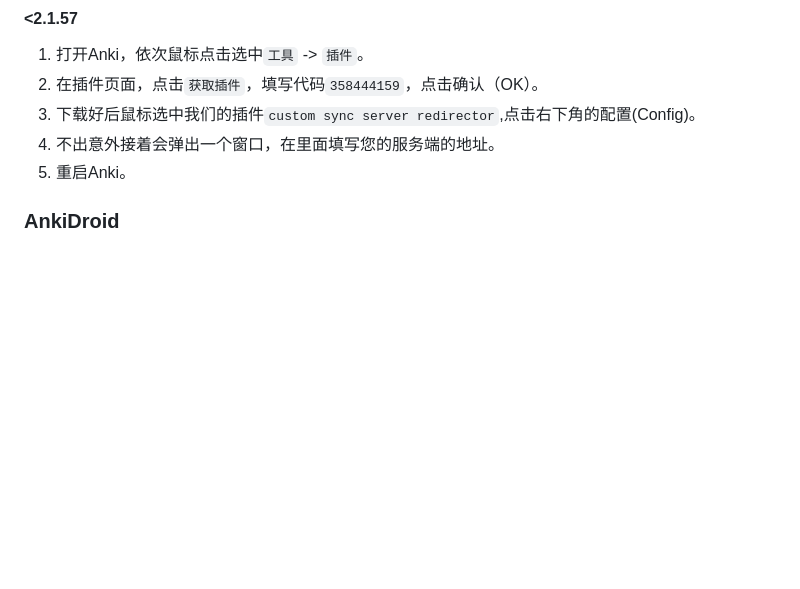
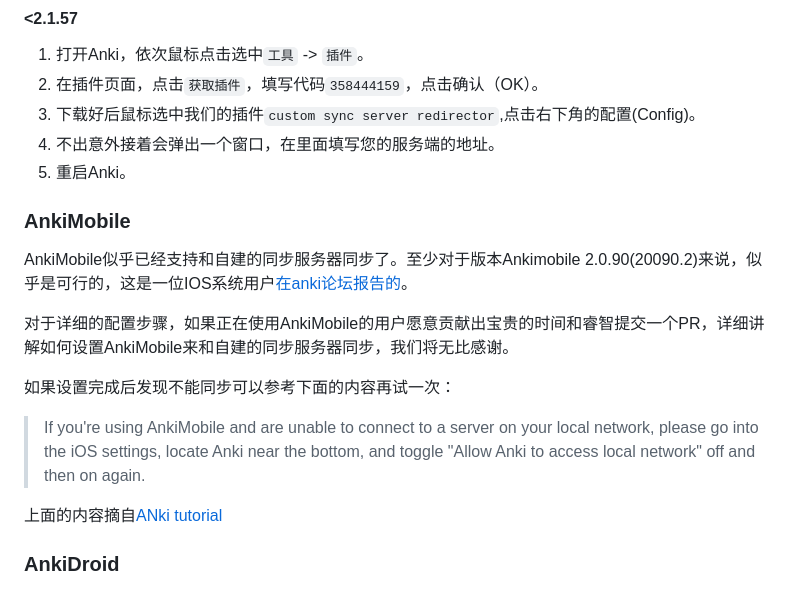
Before and after one commit to ankicommunity/anki-sync-server-rs, a Markdown page: README_CN.md, the part around the change. GitHub-like rendering; blank space fills up the shorter version.

```diff
--- a/README_CN.md
+++ b/README_CN.md
@@ -50,7 +50,15 @@
 3. 下载好后鼠标选中我们的插件`custom sync server redirector`,点击右下角的配置(Config)。
 4. 不出意外接着会弹出一个窗口，在里面填写您的服务端的地址。
 5. 重启Anki。
+### AnkiMobile
+AnkiMobile似乎已经支持和自建的同步服务器同步了。至少对于版本Ankimobile 2.0.90(20090.2)来说，似乎是可行的，这是一位IOS系统用户[在anki论坛报告的](https://forums.ankiweb.net/t/ankimobile-self-sync-server-failure-the-one-bundled-in-version-2-1-60-qt6/27862)。
 
+对于详细的配置步骤，如果正在使用AnkiMobile的用户愿意贡献出宝贵的时间和睿智提交一个PR，详细讲解如何设置AnkiMobile来和自建的同步服务器同步，我们将无比感谢。
+
+如果设置完成后发现不能同步可以参考下面的内容再试一次：
+> If you're using AnkiMobile and are unable to connect to a server on your local network, please go into the iOS settings, locate Anki near the bottom, and toggle "Allow Anki to access local network" off and then on again.
+
+上面的内容摘自[ANki tutorial](https://docs.ankiweb.net/sync-server.html#client-setup)
 ### AnkiDroid
 打开AnkiDroid,依次进入 `设置（Settings）` -> `高级（Advanced）` -> `自定义同步服务器（Custom sync server）` (对于2.16及以上的版本，依次进入 `设置（Settings）` -> `同步(Sync)` -> `Custom sync server自定义同步服务器（Custom sync server）` )。
 
```
